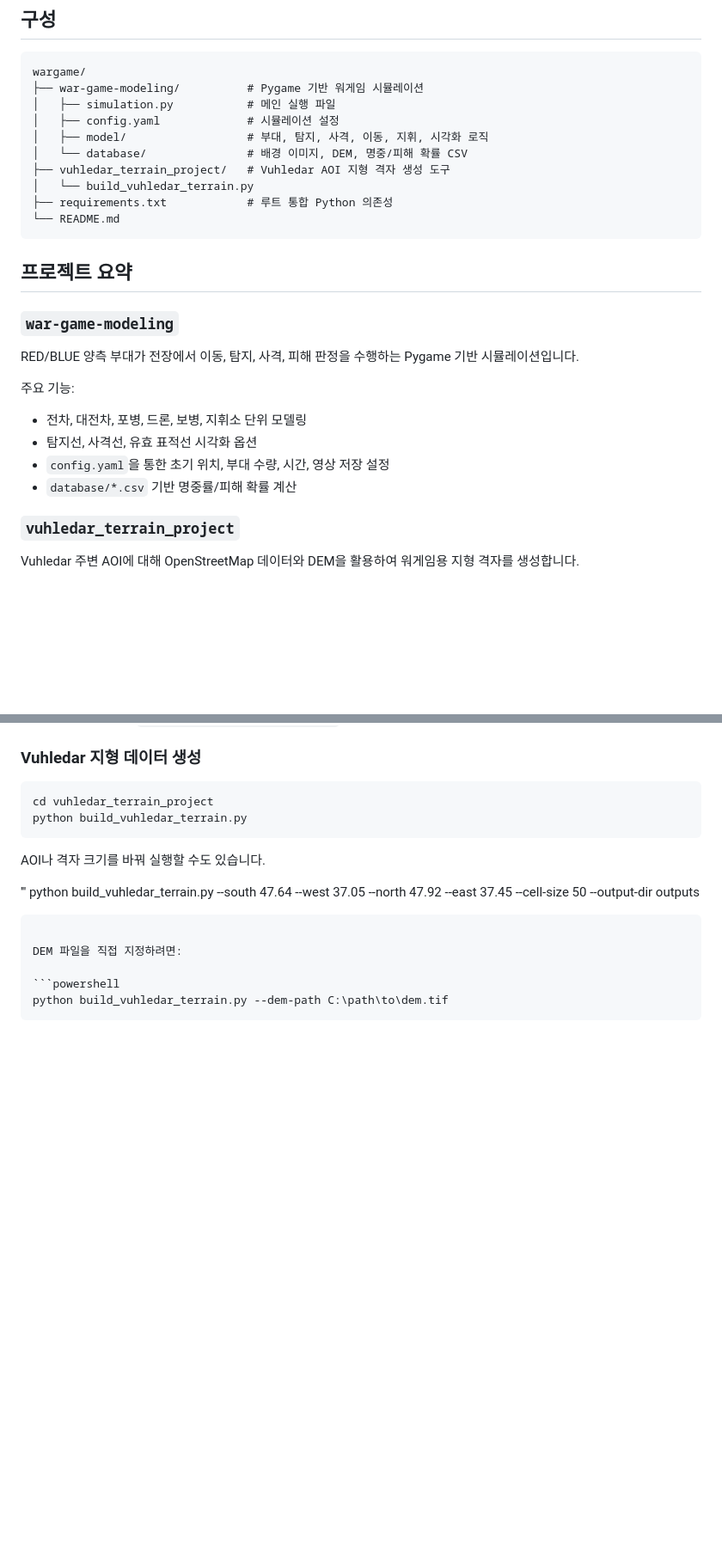
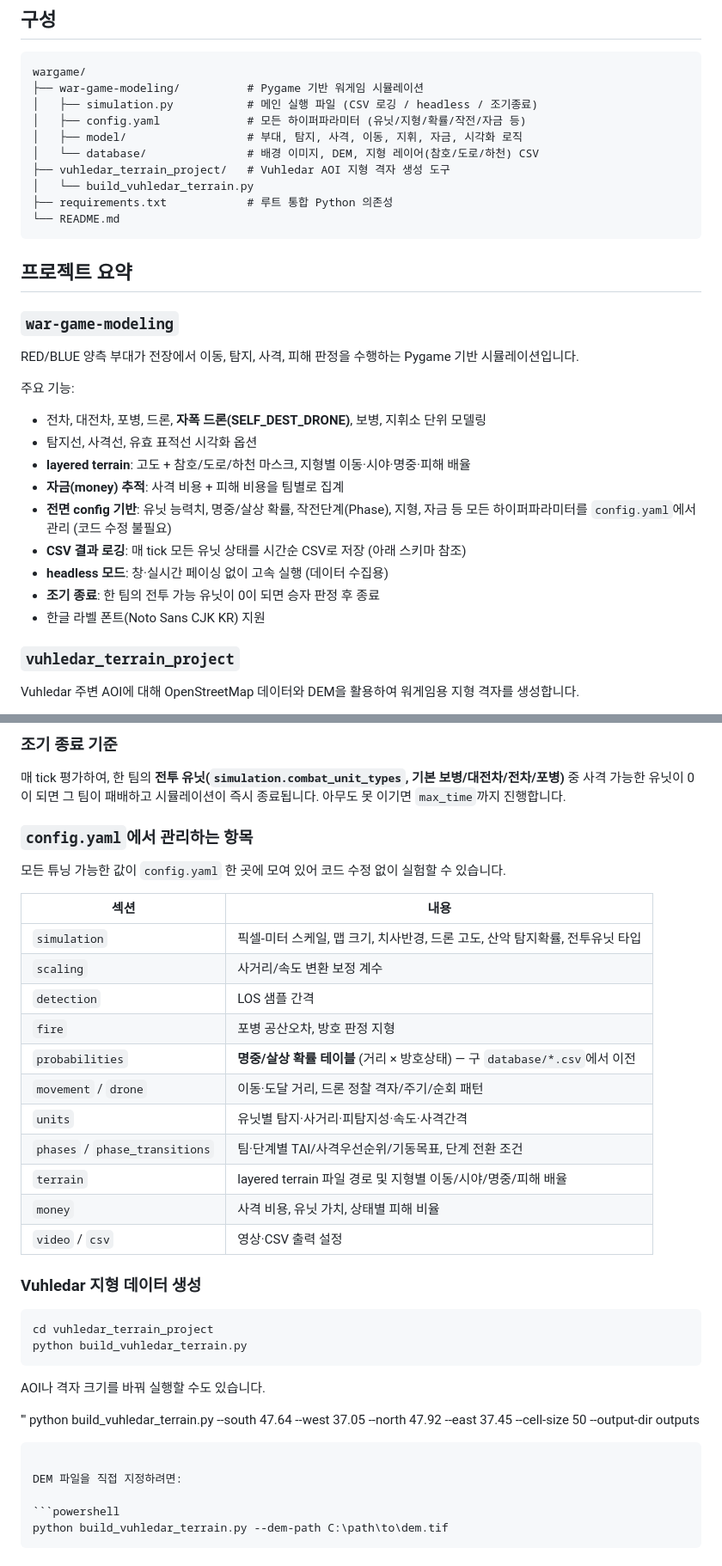
Before and after one commit to popcry/war-game-project, a Markdown page: README.md, 2 parts joined by grey strips. Shown at 86% size. Drawn GitHub-style; blank space fills up the shorter version.

Commit message:
docs: README에 CSV 로깅/headless/조기종료/config 관리 항목 정리
- 주요 기능에 자폭드론·layered terrain·자금추적·config화·CSV·headless·조기종료 추가
- CLI 옵션에 --headless/--no-video/--max-time/--no-hold 및 데이터 수집 예시 추가
- CSV 결과 로깅 스키마 표, 조기 종료 기준, config.yaml 관리 항목 표 신설

Co-Authored-By: Claude Opus 4.7 <noreply@anthropic.com>

````diff
--- a/README.md
+++ b/README.md
@@ -7,10 +7,10 @@ Python 기반 워게임 시뮬레이션과 지형 데이터 생성 도구를 함
 ```text
 wargame/
 ├── war-game-modeling/          # Pygame 기반 워게임 시뮬레이션
-│   ├── simulation.py           # 메인 실행 파일
-│   ├── config.yaml             # 시뮬레이션 설정
-│   ├── model/                  # 부대, 탐지, 사격, 이동, 지휘, 시각화 로직
-│   └── database/               # 배경 이미지, DEM, 명중/피해 확률 CSV
+│   ├── simulation.py           # 메인 실행 파일 (CSV 로깅 / headless / 조기종료)
+│   ├── config.yaml             # 모든 하이퍼파라미터 (유닛/지형/확률/작전/자금 등)
+│   ├── model/                  # 부대, 탐지, 사격, 이동, 지휘, 자금, 시각화 로직
+│   └── database/               # 배경 이미지, DEM, 지형 레이어(참호/도로/하천) CSV
 ├── vuhledar_terrain_project/   # Vuhledar AOI 지형 격자 생성 도구
 │   └── build_vuhledar_terrain.py
 ├── requirements.txt            # 루트 통합 Python 의존성
@@ -25,10 +25,15 @@ RED/BLUE 양측 부대가 전장에서 이동, 탐지, 사격, 피해 판정을
 
 주요 기능:
 
-- 전차, 대전차, 포병, 드론, 보병, 지휘소 단위 모델링
+- 전차, 대전차, 포병, 드론, **자폭 드론(SELF_DEST_DRONE)**, 보병, 지휘소 단위 모델링
 - 탐지선, 사격선, 유효 표적선 시각화 옵션
-- `config.yaml`을 통한 초기 위치, 부대 수량, 시간, 영상 저장 설정
-- `database/*.csv` 기반 명중률/피해 확률 계산
+- **layered terrain**: 고도 + 참호/도로/하천 마스크, 지형별 이동·시야·명중·피해 배율
+- **자금(money) 추적**: 사격 비용 + 피해 비용을 팀별로 집계
+- **전면 config 기반**: 유닛 능력치, 명중/살상 확률, 작전단계(Phase), 지형, 자금 등 모든 하이퍼파라미터를 `config.yaml`에서 관리 (코드 수정 불필요)
+- **CSV 결과 로깅**: 매 tick 모든 유닛 상태를 시간순 CSV로 저장 (아래 스키마 참조)
+- **headless 모드**: 창·실시간 페이싱 없이 고속 실행 (데이터 수집용)
+- **조기 종료**: 한 팀의 전투 가능 유닛이 0이 되면 승자 판정 후 종료
+- 한글 라벨 폰트(Noto Sans CJK KR) 지원
 
 ### `vuhledar_terrain_project`
 
@@ -101,3 +133,24 @@ python simulation.py --time-scale 2.0 --sim_speed 1.0 --detection T --eligible_T
+### 조기 종료 기준
+
+매 tick 평가하여, 한 팀의 **전투 유닛(`simulation.combat_unit_types`, 기본 보병/대전차/전차/포병)** 중 사격 가능한 유닛이 0이 되면 그 팀이 패배하고 시뮬레이션이 즉시 종료됩니다. 아무도 못 이기면 `max_time`까지 진행합니다.
+
+### `config.yaml`에서 관리하는 항목
+
+모든 튜닝 가능한 값이 `config.yaml` 한 곳에 모여 있어 코드 수정 없이 실험할 수 있습니다.
+
+| 섹션 | 내용 |
+|---|---|
+| `simulation` | 픽셀-미터 스케일, 맵 크기, 치사반경, 드론 고도, 산악 탐지확률, 전투유닛 타입 |
+| `scaling` | 사거리/속도 변환 보정 계수 |
+| `detection` | LOS 샘플 간격 |
+| `fire` | 포병 공산오차, 방호 판정 지형 |
+| `probabilities` | **명중/살상 확률 테이블** (거리 × 방호상태) — 구 `database/*.csv`에서 이전 |
+| `movement` / `drone` | 이동·도달 거리, 드론 정찰 격자/주기/순회 패턴 |
+| `units` | 유닛별 탐지·사거리·피탐지성·속도·사격간격 |
+| `phases` / `phase_transitions` | 팀·단계별 TAI/사격우선순위/기동목표, 단계 전환 조건 |
+| `terrain` | layered terrain 파일 경로 및 지형별 이동/시야/명중/피해 배율 |
+| `money` | 사격 비용, 유닛 가치, 상태별 피해 비율 |
+| `video` / `csv` | 영상·CSV 출력 설정 |
 
 ### Vuhledar 지형 데이터 생성
 
````
Also changed, not shown: other parts of README.md (+28 -1 lines).
